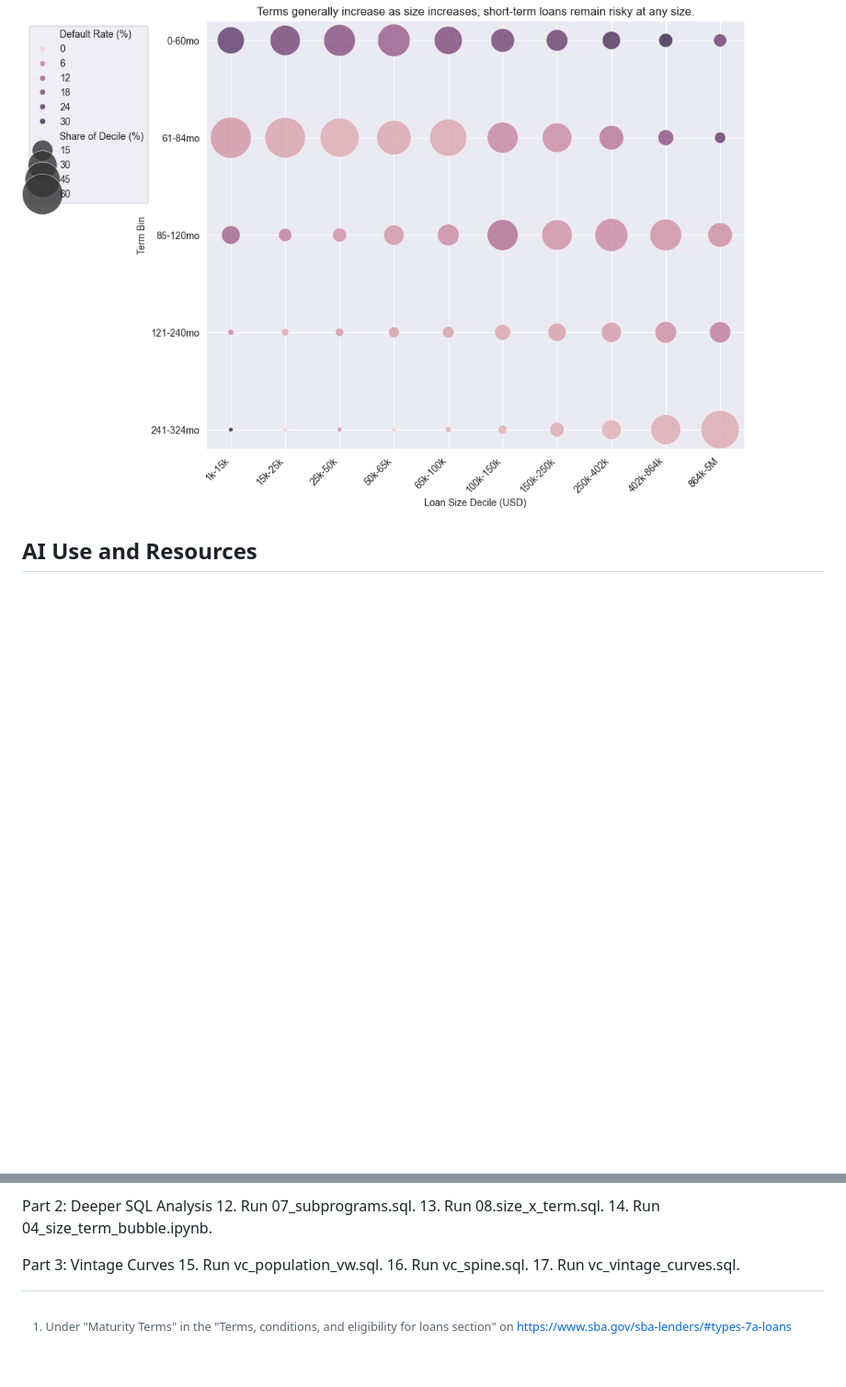
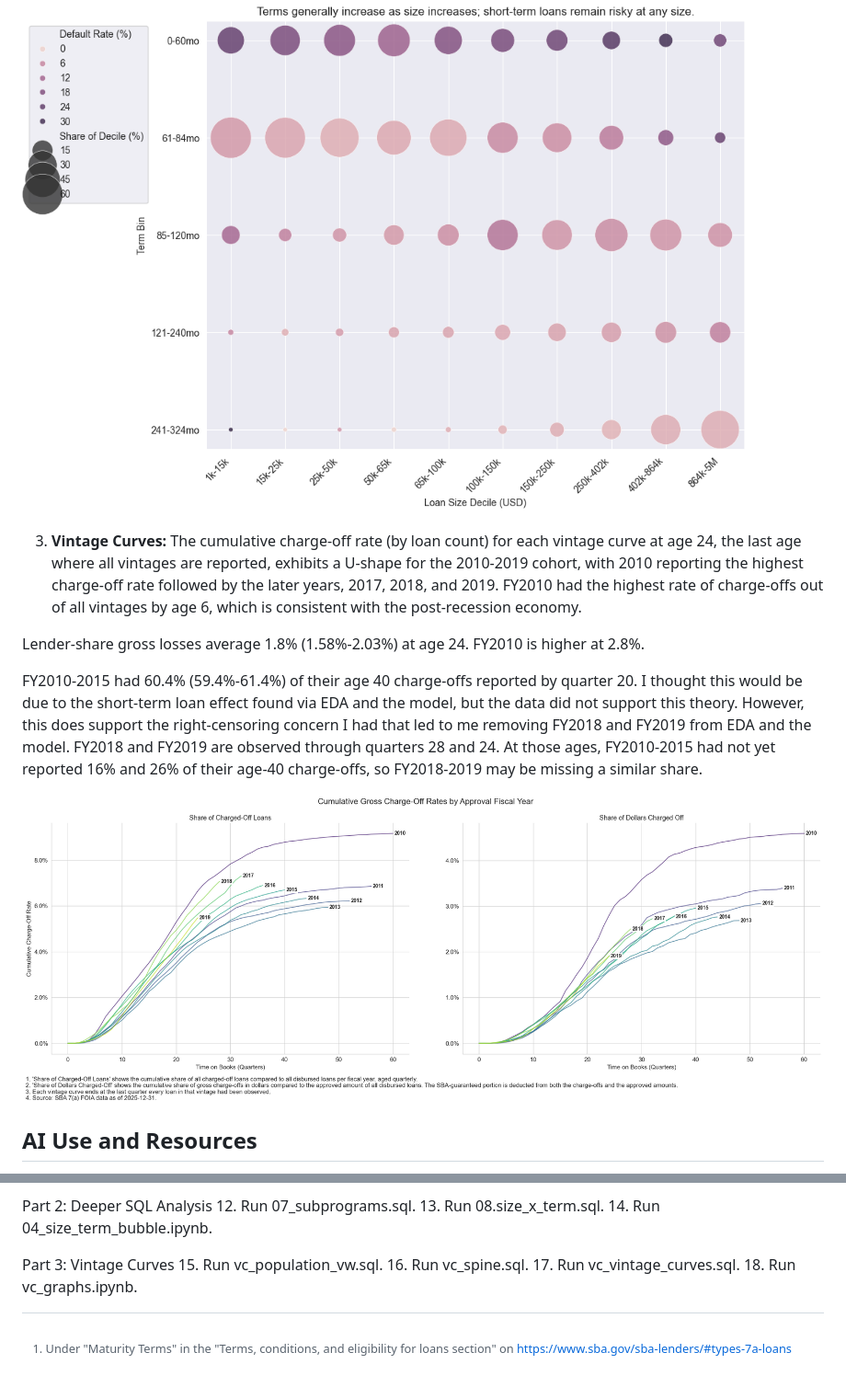
Before and after one commit to jaredhansen0128/sba-7a-credit-risk, a Markdown page: README.md, 2 parts joined by grey strips. Shown at 92% size. GitHub-like rendering; pictures changed too: image-1.png (added); blank space fills up the shorter version.

Commit message:
README: Add analysis of vintage curves

```diff
--- a/README.md
+++ b/README.md
@@ -164,6 +164,14 @@ Rates are marginal within each term bin. Chart color uses PowerNorm scale with g
 
 ![Size vs term bubble chart](image.png)
 
+3. **Vintage Curves:** The cumulative charge-off rate (by loan count) for each vintage curve at age 24, the last age where all vintages are reported, exhibits a U-shape for the 2010-2019 cohort, with 2010 reporting the highest charge-off rate followed by the later years, 2017, 2018, and 2019. FY2010 had the highest rate of charge-offs out of all vintages by age 6, which is consistent with the post-recession economy.
+
+Lender-share gross losses average 1.8% (1.58%-2.03%) at age 24. FY2010 is higher at 2.8%.
+
+FY2010-2015 had 60.4% (59.4%-61.4%) of their age 40 charge-offs reported by quarter 20. I thought this would be due to the short-term loan effect found via EDA and the model, but the data did not support this theory. However, this does support the right-censoring concern I had that led to me removing FY2018 and FY2019 from EDA and the model. FY2018 and FY2019 are observed through quarters 28 and 24. At those ages, FY2010-2015 had not yet reported 16% and 26% of their age-40 charge-offs, so FY2018-2019 may be missing a similar share.
+
+![Vintage curves](image-1.png)
+
 ## AI Use and Resources
 
 Claude Chat is regularly used for organization/planning, review, and learning more advanced/project-specific concepts. Perplexity and Google AI Mode were occasionally used for syntax help. The code, final analytical decisions (decisions.md), and final project ideas are my own. All suggestions from AI that were used in the project were evaluated/researched before implementing. The core of my learning came from DataCamp, which I earned two certifications from ("Associate Data Analyst" for PostgreSQL and "Python Data Associate").
@@ -193,3 +201,4 @@ Part 3: Vintage Curves
 15. Run vc_population_vw.sql.
 16. Run vc_spine.sql.
 17. Run vc_vintage_curves.sql.
+18. Run vc_graphs.ipynb.
```
